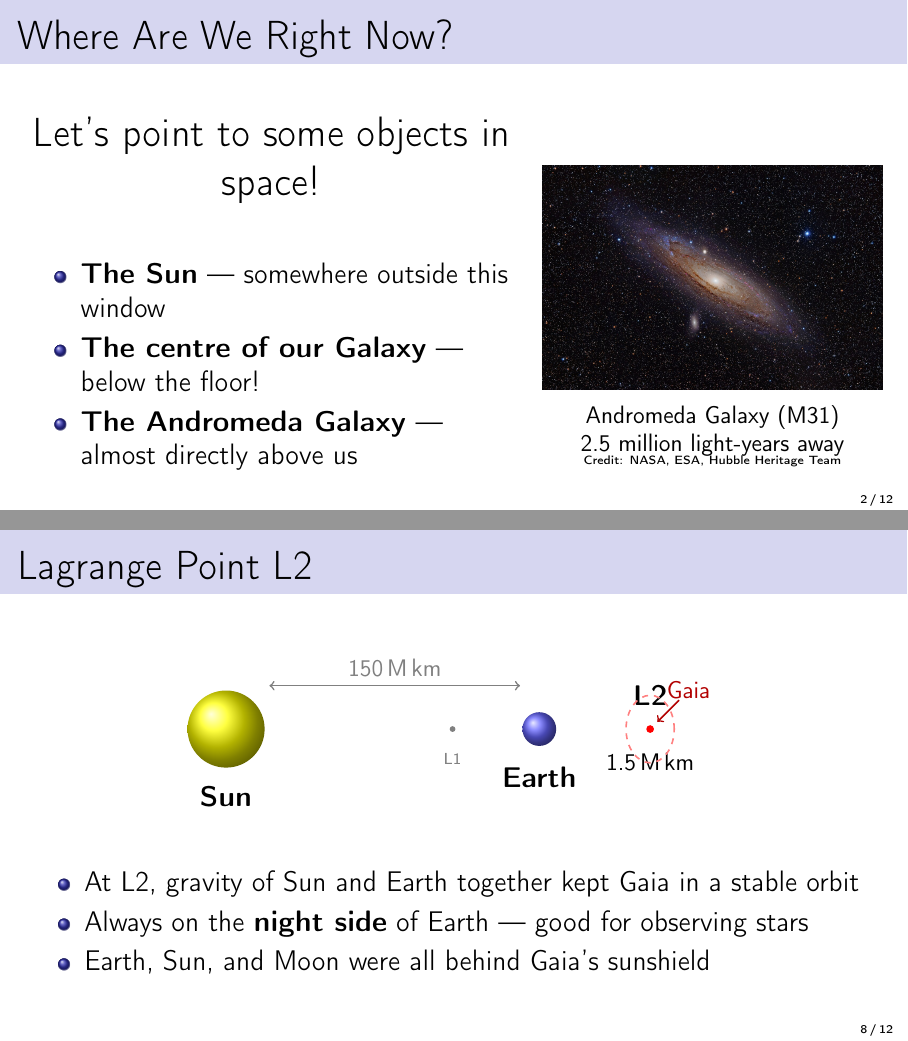
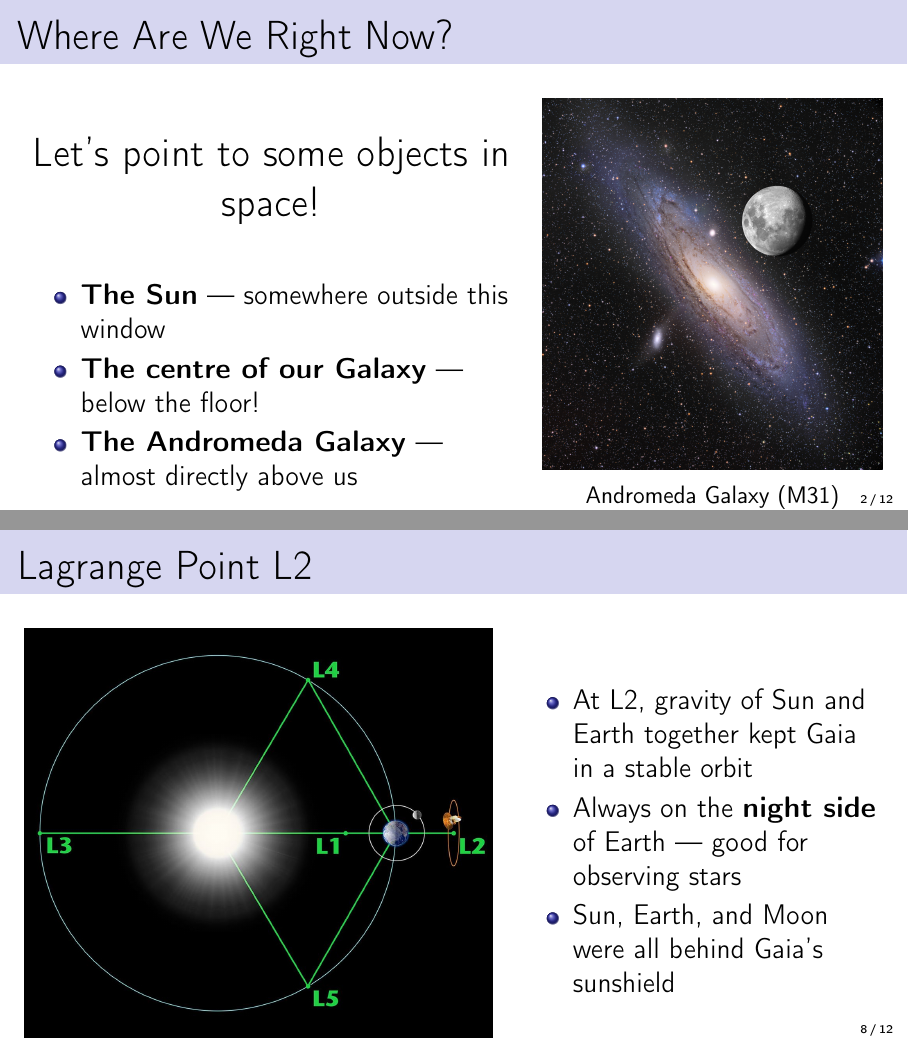
Before and after one commit to MichaelNedzelsky/Gaia_presentation_20260322, LaTeX slides (presentation.tex): pages 2 and 8 of 12, joined at a grey line. Compiled offline with pdfLaTeX.

Commit message:
Update images: APOD Andromeda+Moon, NASA Lagrange diagram, remove scanning
- Replace Andromeda photo with APOD image showing M31 next to the Moon
  at the same angular scale (Adam Block, Tim Puckett)
- Replace TikZ L2 diagram with NASA/WMAP Lagrange point illustration
- Remove unused gaia_scanning.png
- Update script to mention Moon-Andromeda size comparison

```diff
--- a/presentation.tex
+++ b/presentation.tex
@@ -8,7 +8,6 @@
 \usepackage[utf8]{inputenc}
 \usepackage[T1]{fontenc}
 \usepackage{graphicx}
-\usepackage{tikz}
 \usepackage{booktabs}
 \usepackage{siunitx}
 
@@ -54,8 +53,9 @@
 
 \smallskip
 \small Andromeda Galaxy (M31)\\
+with the Moon at the same scale!\\
 2.5 million light-years away\\
-\tiny Credit: NASA, ESA, Hubble Heritage Team
+\tiny Credit: Adam Block, Tim Puckett (APOD)
 \end{center}
 \end{column}
 \end{columns}
@@ -191,45 +191,23 @@ From 850 stars to 2{,}000{,}000{,}000 stars --- in 2{,}000 years
 % ============================================================
 \begin{frame}{Lagrange Point L2}
 
+\begin{columns}
+\begin{column}{0.55\textwidth}
 \begin{center}
-\begin{tikzpicture}[scale=0.85]
-    % Sun
-    \shade[ball color=yellow] (-5,0) circle (0.8);
-    \node[below] at (-5,-1) {\textbf{Sun}};
+\includegraphics[width=\textwidth]{images/lagrange.jpg}
 
-    % Earth
-    \shade[ball color=blue!60] (1.5,0) circle (0.35);
-    \node[below] at (1.5,-0.6) {\textbf{Earth}};
-
-    % L2 point
-    \fill[red] (3.8,0) circle (0.08);
-    \node[above] at (3.8,0.3) {\textbf{L2}};
-    \node[below, font=\small] at (3.8,-0.3) {1.5\,M\,km};
-
-    % Gaia
-    \node[font=\small, color=red!70!black] at (4.6,0.8) {Gaia};
-    \draw[->, red!70!black, thick] (4.4,0.6) -- (3.95,0.15);
-
-    % orbit hint
-    \draw[dashed, red!50, thick] (3.8,0) ellipse (0.5 and 0.7);
-
-    % Arrow Sun-Earth
-    \draw[<->, thick, gray] (-4.1,0.9) -- (1.1,0.9);
-    \node[above, font=\small, gray] at (-1.5,0.9) {150\,M\,km};
-
-    % L1 point (for context)
-    \fill[gray] (-0.3,0) circle (0.06);
-    \node[below, font=\scriptsize, gray] at (-0.3,-0.3) {L1};
-\end{tikzpicture}
+\smallskip
+\tiny Credit: NASA/WMAP Science Team
 \end{center}
-
-\medskip
-
+\end{column}
+\begin{column}{0.43\textwidth}
 \begin{itemize}
     \item At L2, gravity of Sun and Earth together kept Gaia in a stable orbit
     \item Always on the \textbf{night side} of Earth --- good for observing stars
-    \item Earth, Sun, and Moon were all behind Gaia's sunshield
+    \item Sun, Earth, and Moon were all behind Gaia's sunshield
 \end{itemize}
+\end{column}
+\end{columns}
 
 \end{frame}
 
```
Also changed, not shown: script.tex (+2 -2 lines), images/andromeda.jpg, images/lagrange.jpg (added).
